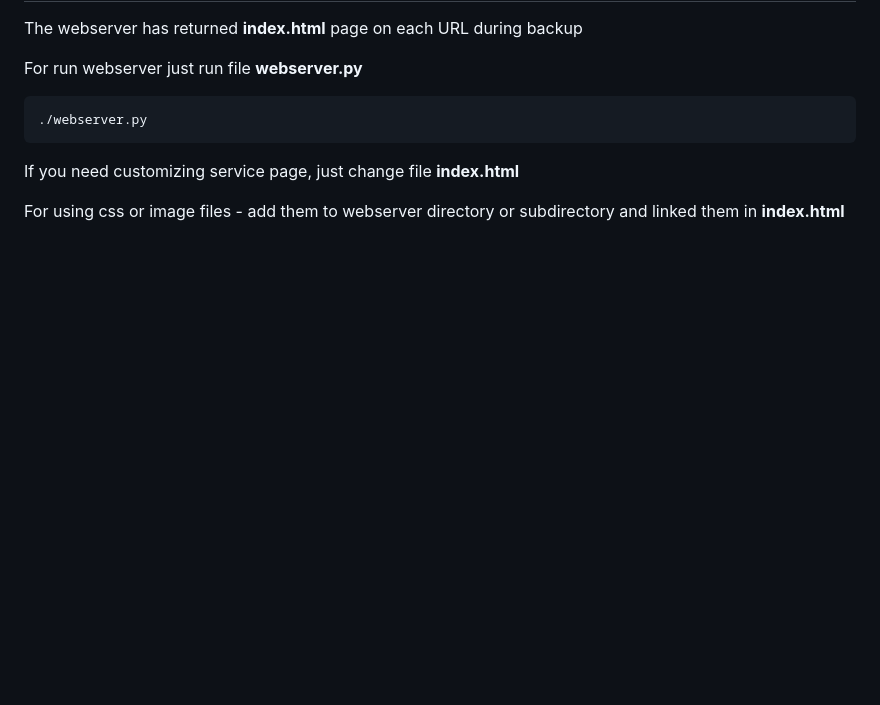
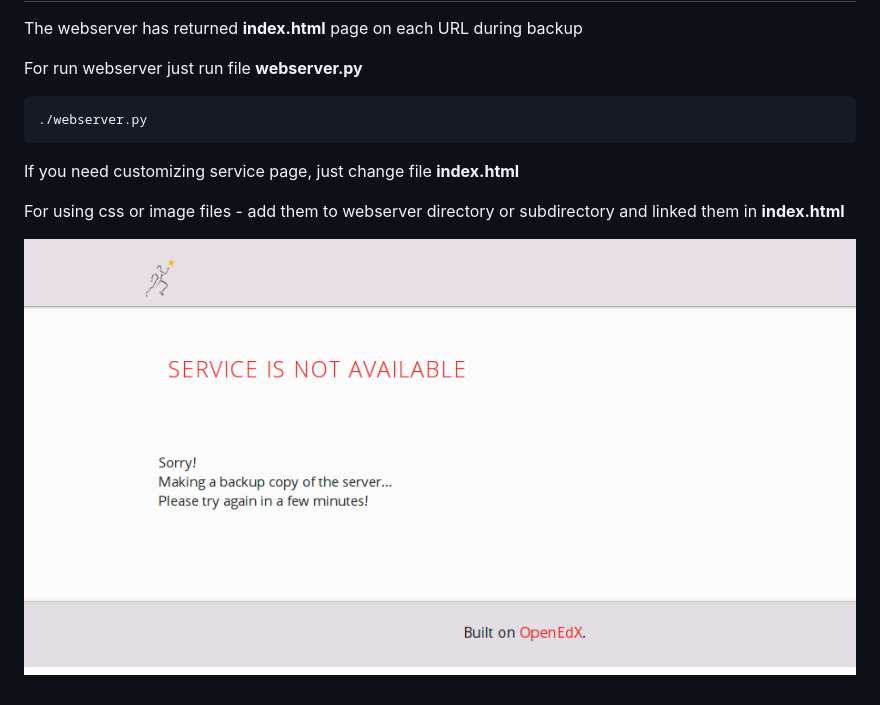
Before and after one commit to raccoongang/test-webserver, a Markdown page: README.md, the part around the change. GitHub-like rendering; pictures changed too: screen.png (added); blank space fills up the shorter version.

Commit message:
Add screen

```diff
--- a/README.md
+++ b/README.md
@@ -8,3 +8,6 @@ For run webserver just run file **webserver.py**
 If you need customizing service page, just change file **index.html**
 
 For using css or image files - add them to webserver directory or subdirectory and linked them in **index.html**
+
+
+![Alt text](/screen.png?raw=true "Screenshot")
```
